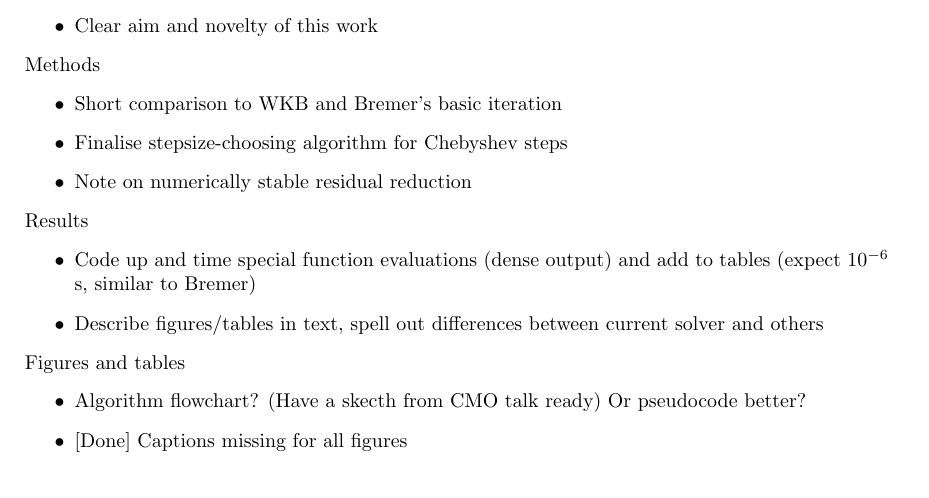
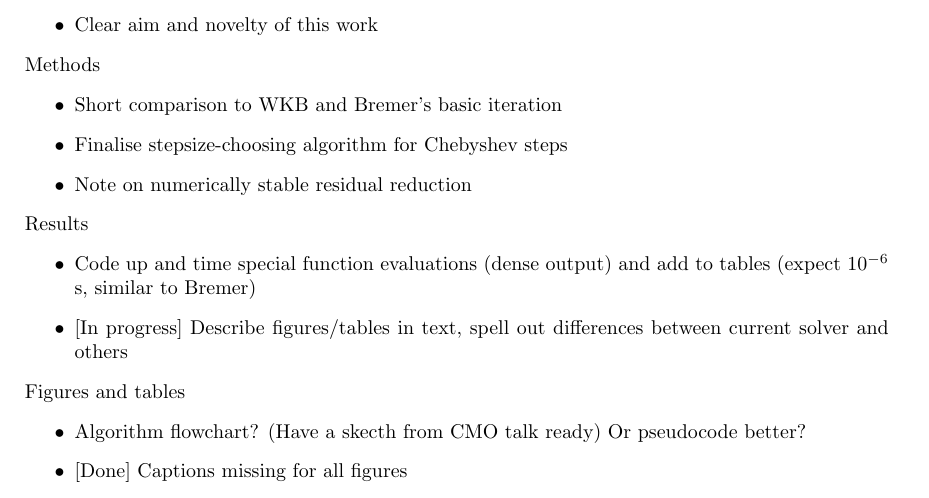
Before and after one commit to fruzsinaagocs/riccati, a LaTeX paper (riccerr.tex): part of page 20 of 22, cut so that both start at the same text. Compiled offline with pdfLaTeX.

Commit message:
Updated todo

```diff
--- a/riccerr.tex
+++ b/riccerr.tex
@@ -1438,7 +1438,7 @@ Methods
 Results
 \begin{itemize}
     \item{Code up and time special function evaluations (dense output) and add to tables (expect $10^{-6}$ s, similar to Bremer)}
-    \item{Describe figures/tables in text, spell out differences between current solver and others}
+    \item{[In progress] Describe figures/tables in text, spell out differences between current solver and others}
 \end{itemize}
 Figures and tables
 \begin{itemize}
```
